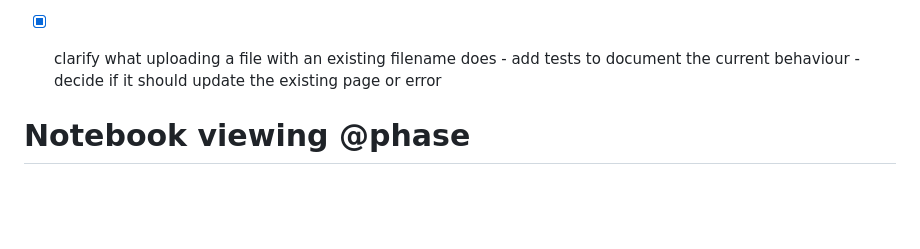
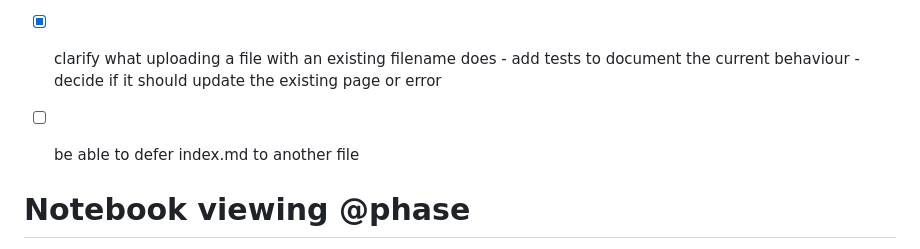
Before and after one commit to your5e/your5e, a Markdown page: tasks/notebooks/view.md, the part around the change. Rendered like a GitHub page; blank space fills up the shorter version.

Commit message:
Add tasks

```diff
--- a/tasks/notebooks/view.md
+++ b/tasks/notebooks/view.md
@@ -37,6 +37,7 @@ logically "under" this folder. If `.../index.md` exists, it is folded in.
 - [X] clarify what uploading a file with an existing filename does
         - add tests to document the current behaviour
         - decide if it should update the existing page or error
+- [ ] be able to defer index.md to another file
 
 
 # Notebook viewing @phase
```
Also changed, not shown: tasks/obsidian_plugin/testing.md (added, +5 -0 lines), tasks/roadmap/roadmap.md (added, +31 -0 lines).
